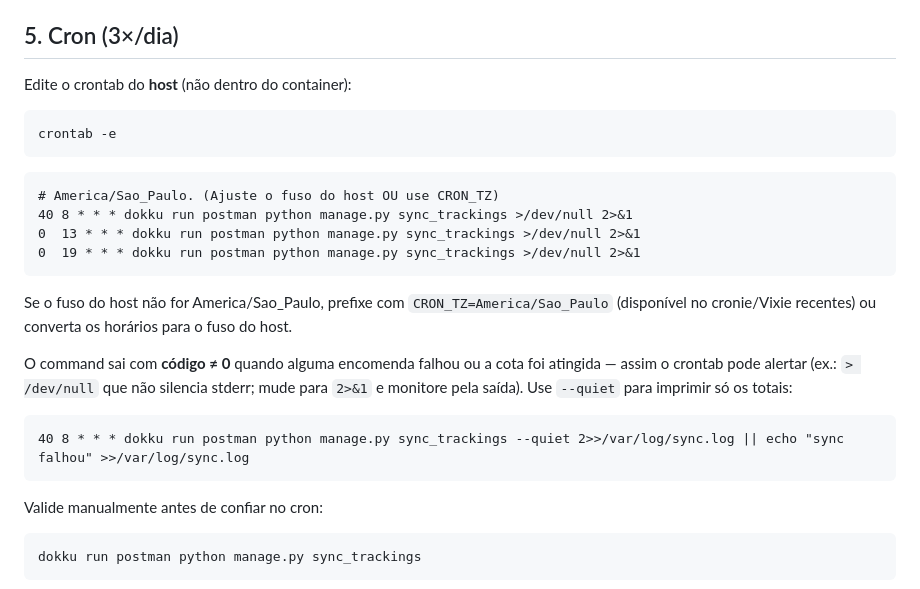
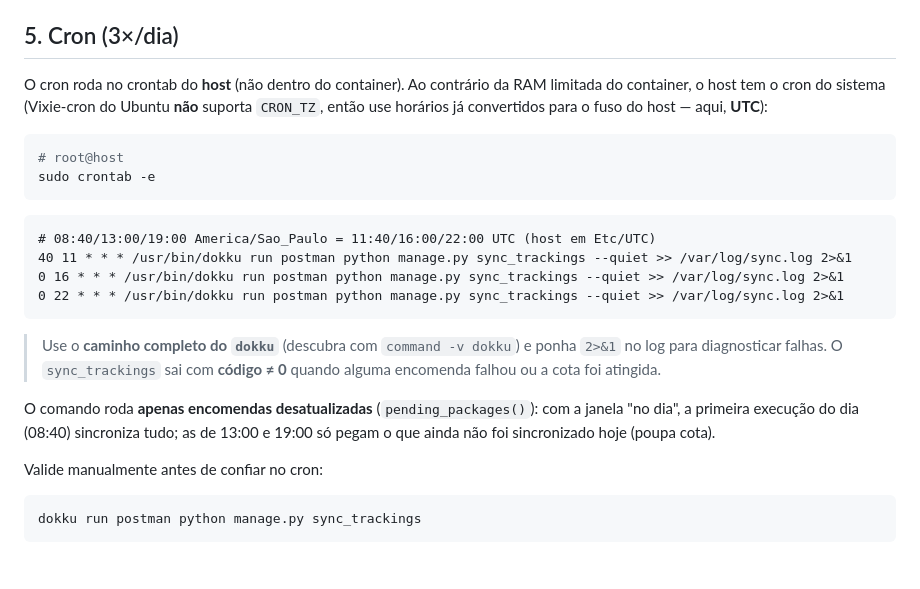
Before and after one commit to brunoxbk/postman, a Markdown page: docs/DEPLOY.md, the part around the change. Drawn GitHub-style; blank space fills up the shorter version.

````diff
--- a/docs/DEPLOY.md
+++ b/docs/DEPLOY.md
@@ -69,29 +69,29 @@ dokku run postman python manage.py collectstatic --noinput
 
 ## 5. Cron (3×/dia)
 
-Edite o crontab do **host** (não dentro do container):
+O cron roda no crontab do **host** (não dentro do container). Ao contrário da RAM limitada
+do container, o host tem o cron do sistema (Vixie-cron do Ubuntu **não** suporta `CRON_TZ`,
+então use horários já convertidos para o fuso do host — aqui, **UTC**):
 
 ```bash
-crontab -e
+# root@host
+sudo crontab -e
 ```
 
 ```cron
-# America/Sao_Paulo. (Ajuste o fuso do host OU use CRON_TZ)
-40 8 * * * dokku run postman python manage.py sync_trackings >/dev/null 2>&1
-0  13 * * * dokku run postman python manage.py sync_trackings >/dev/null 2>&1
-0  19 * * * dokku run postman python manage.py sync_trackings >/dev/null 2>&1
+# 08:40/13:00/19:00 America/Sao_Paulo = 11:40/16:00/22:00 UTC (host em Etc/UTC)
+40 11 * * * /usr/bin/dokku run postman python manage.py sync_trackings --quiet >> /var/log/sync.log 2>&1
+0 16 * * * /usr/bin/dokku run postman python manage.py sync_trackings --quiet >> /var/log/sync.log 2>&1
+0 22 * * * /usr/bin/dokku run postman python manage.py sync_trackings --quiet >> /var/log/sync.log 2>&1
 ```
 
-Se o fuso do host não for America/Sao_Paulo, prefixe com `CRON_TZ=America/Sao_Paulo`
-(disponível no cronie/Vixie recentes) ou converta os horários para o fuso do host.
+> Use o **caminho completo do `dokku`** (descubra com `command -v dokku`) e ponha `2>&1`
+> no log para diagnosticar falhas. O `sync_trackings` sai com **código ≠ 0** quando alguma
+> encomenda falhou ou a cota foi atingida.
 
-O command sai com **código ≠ 0** quando alguma encomenda falhou ou a cota foi
-atingida — assim o crontab pode alertar (ex.: `> /dev/null` que não silencia stderr;
-mude para `2>&1` e monitore pela saída). Use `--quiet` para imprimir só os totais:
-
-```cron
-40 8 * * * dokku run postman python manage.py sync_trackings --quiet 2>>/var/log/sync.log || echo "sync falhou" >>/var/log/sync.log
-```
+O comando roda **apenas encomendas desatualizadas** (`pending_packages()`): com a janela
+"no dia", a primeira execução do dia (08:40) sincroniza tudo; as de 13:00 e 19:00 só
+pegam o que ainda não foi sincronizado hoje (poupa cota).
 
 Valide manualmente antes de confiar no cron:
 
````
Also changed, not shown: docs/ARCHITECTURE.md (+10 -4 lines).
